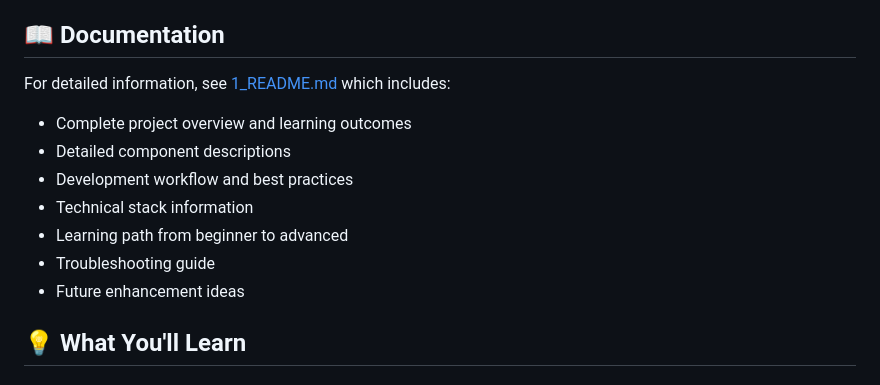
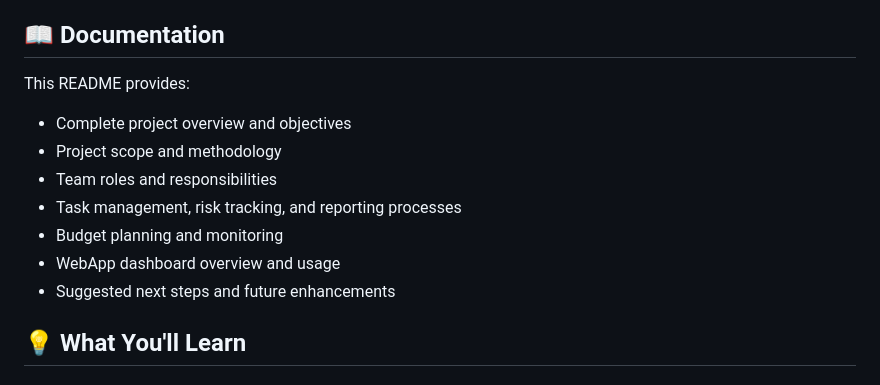
Before and after one commit to ashleykissinger45-dev/Project-Management-Simulation, a Markdown page: README.md, the part around the change. GitHub-like rendering.

Commit message:
Update project files

```diff
--- a/README.md
+++ b/README.md
@@ -85,15 +85,15 @@ Project Management Simulation/
 
 ## 📖 Documentation
 
-For detailed information, see [1_README.md](1_README.md) which includes:
+This README provides:
 
-- Complete project overview and learning outcomes
-- Detailed component descriptions
-- Development workflow and best practices
-- Technical stack information
-- Learning path from beginner to advanced
-- Troubleshooting guide
-- Future enhancement ideas
+- Complete project overview and objectives
+- Project scope and methodology
+- Team roles and responsibilities
+- Task management, risk tracking, and reporting processes
+- Budget planning and monitoring
+- WebApp dashboard overview and usage
+- Suggested next steps and future enhancements
 
 ## 💡 What You'll Learn
 
```
